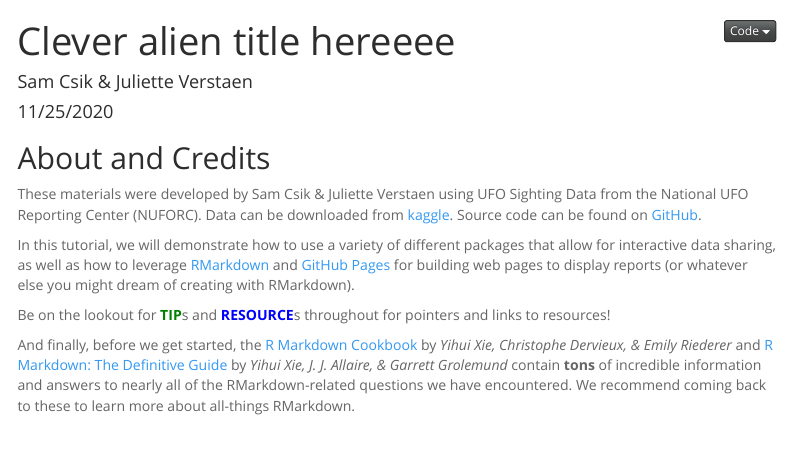
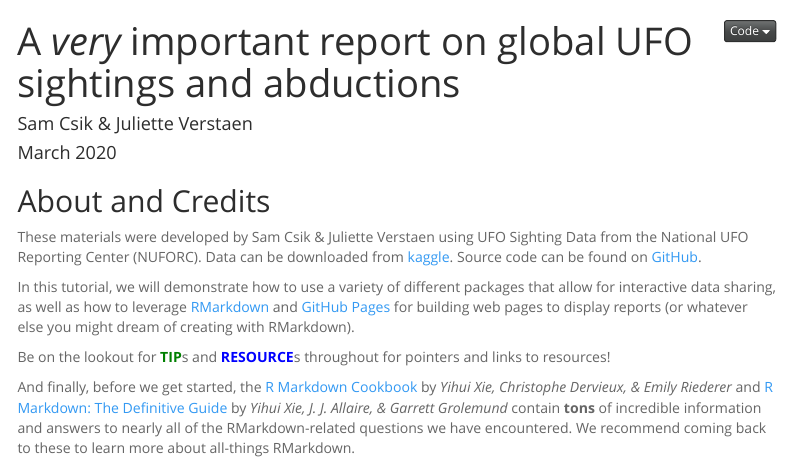
Before and after one commit to samanthacsik/RLadiesSB-sharing-analyses, an R Markdown document (index.Rmd): the page in a window 1100 px wide, from its top. Rendered offline with R 4.5, knitr and Pandoc, with nearby package versions; some code elsewhere in the file could not run offline; menus at the side of the page are left out; column names are cleaned by a stand-in for the janitor package.

Commit message:
knitting to publish first draft as github page

```diff
--- a/index.Rmd
+++ b/index.Rmd
@@ -1,12 +1,12 @@
 ---
-title: "Clever alien title hereeee"
+title: "A *very* important report on global UFO sightings and abductions"
 knit: (function(input_file, encoding) {
   out_dir <- 'docs';
   rmarkdown::render(input_file,
   encoding=encoding,
   output_file=file.path(dirname(input_file), out_dir, 'index.html'))})
 author: "Sam Csik & Juliette Verstaen"
-date: "11/25/2020"
+date: "March 2020"
 output:
   html_document:
     code_folding: hide
```
Also changed, not shown: 1 other file.
